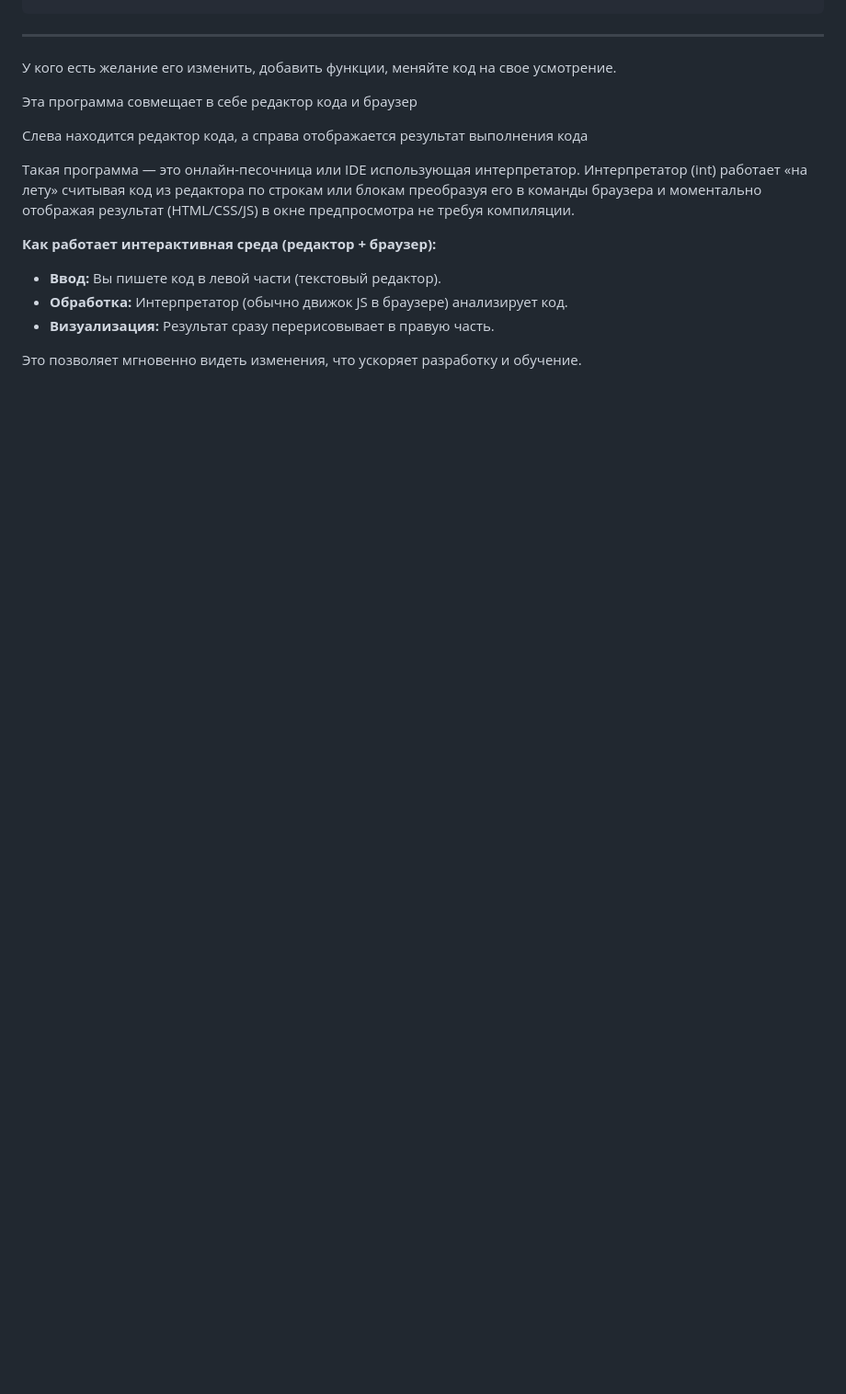
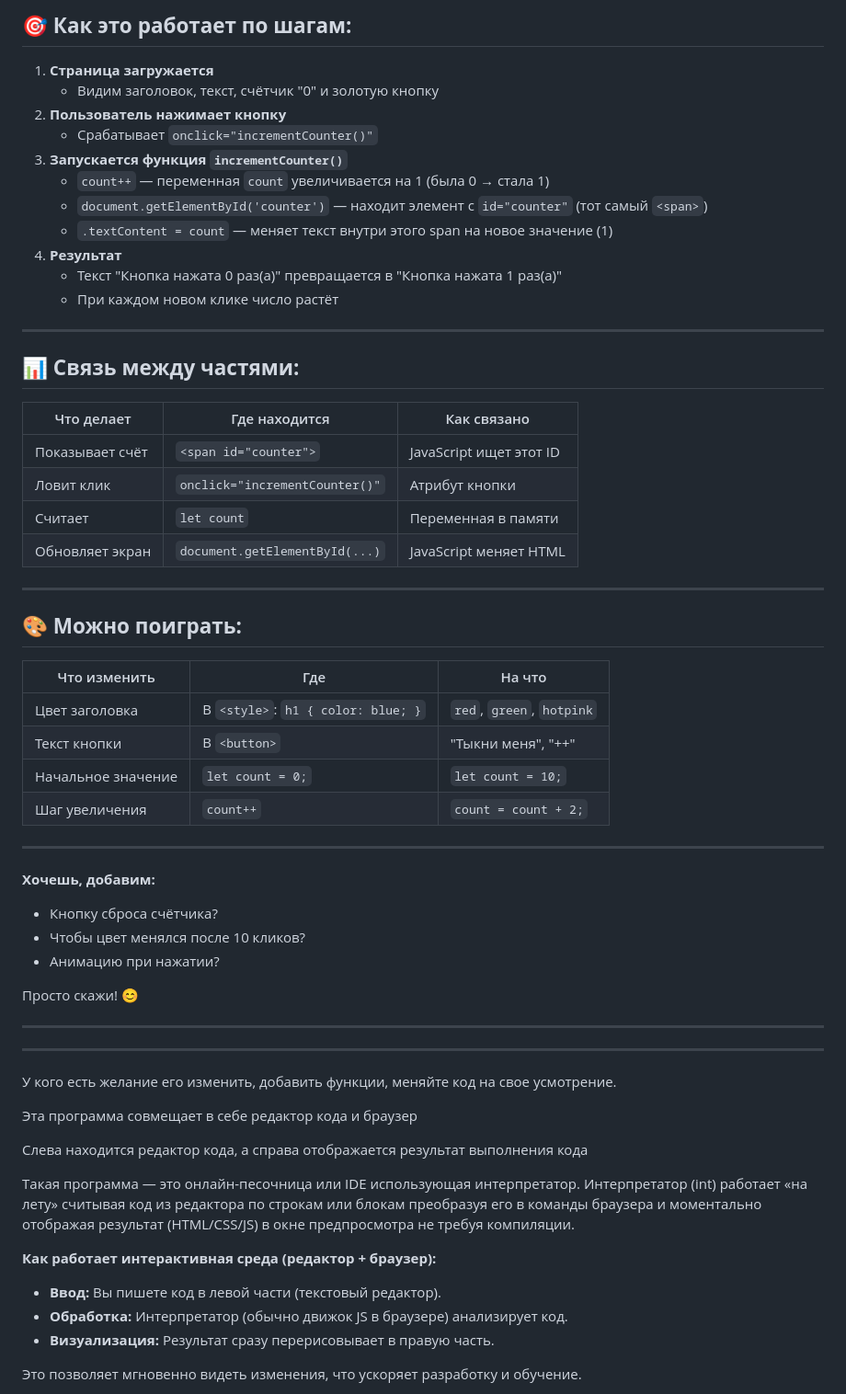
Before and after one commit to yuratokazin/Lesson001, a Markdown page: HTMLeditor/README.md, the part around one of its changes. Shown at 92% size. Drawn GitHub-style; blank space fills up the shorter version.

```diff
--- a/HTMLeditor/README.md
+++ b/HTMLeditor/README.md
@@ -170,3 +261,51 @@ button {
+## 🎯 **Как это работает по шагам:**
+
+1. **Страница загружается**
+   - Видим заголовок, текст, счётчик "0" и золотую кнопку
+2. **Пользователь нажимает кнопку**
+   - Срабатывает `onclick="incrementCounter()"`
+3. **Запускается функция `incrementCounter()`**
+   - `count++` — переменная `count` увеличивается на 1 (была 0 → стала 1)
+   - `document.getElementById('counter')` — находит элемент с `id="counter"` (тот самый `<span>`)
+   - `.textContent = count` — меняет текст внутри этого span на новое значение (1)
+4. **Результат**
+   - Текст "Кнопка нажата 0 раз(а)" превращается в "Кнопка нажата 1 раз(а)"
+   - При каждом новом клике число растёт
+
+------
+
+## 📊 **Связь между частями:**
+
+| Что делает      | Где находится                  | Как связано             |
+| --------------- | ------------------------------ | ----------------------- |
+| Показывает счёт | `<span id="counter">`          | JavaScript ищет этот ID |
+| Ловит клик      | `onclick="incrementCounter()"` | Атрибут кнопки          |
+| Считает         | `let count`                    | Переменная в памяти     |
+| Обновляет экран | `document.getElementById(...)` | JavaScript меняет HTML  |
+
+------
+
+## 🎨 **Можно поиграть:**
+
+| Что изменить       | Где                                | На что                    |
+| ------------------ | ---------------------------------- | ------------------------- |
+| Цвет заголовка     | В `<style>`: `h1 { color: blue; }` | `red`, `green`, `hotpink` |
+| Текст кнопки       | В `<button>`                       | "Тыкни меня", "++"        |
+| Начальное значение | `let count = 0;`                   | `let count = 10;`         |
+| Шаг увеличения     | `count++`                          | `count = count + 2;`      |
+
+------
+
+**Хочешь, добавим:**
+
+- Кнопку сброса счётчика?
+- Чтобы цвет менялся после 10 кликов?
+- Анимацию при нажатии?
+
+Просто скажи! 😊
+
+---
+
 
 ---
 
```
Also changed, not shown: other parts of HTMLeditor/README.md (+91 -0 lines).
